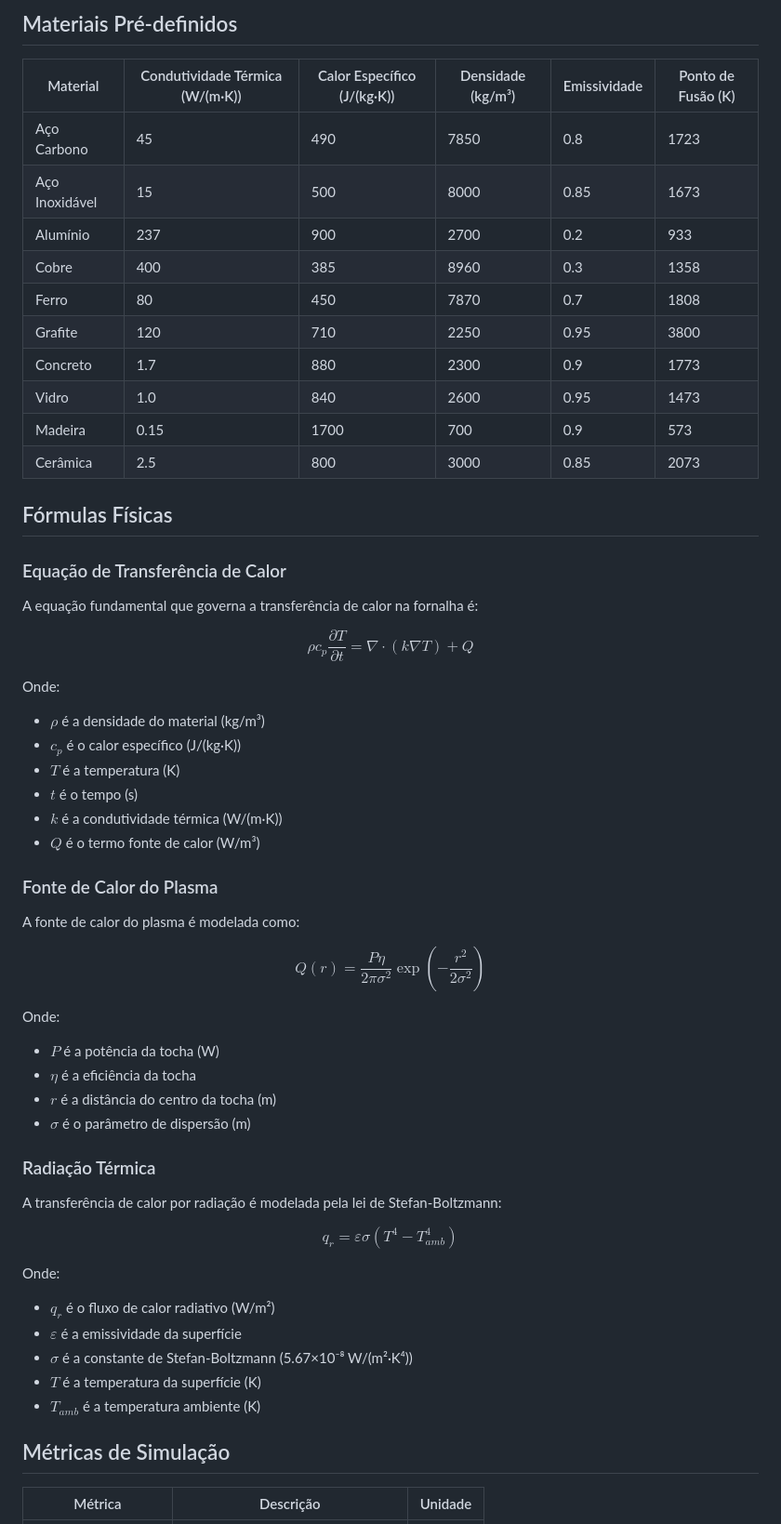
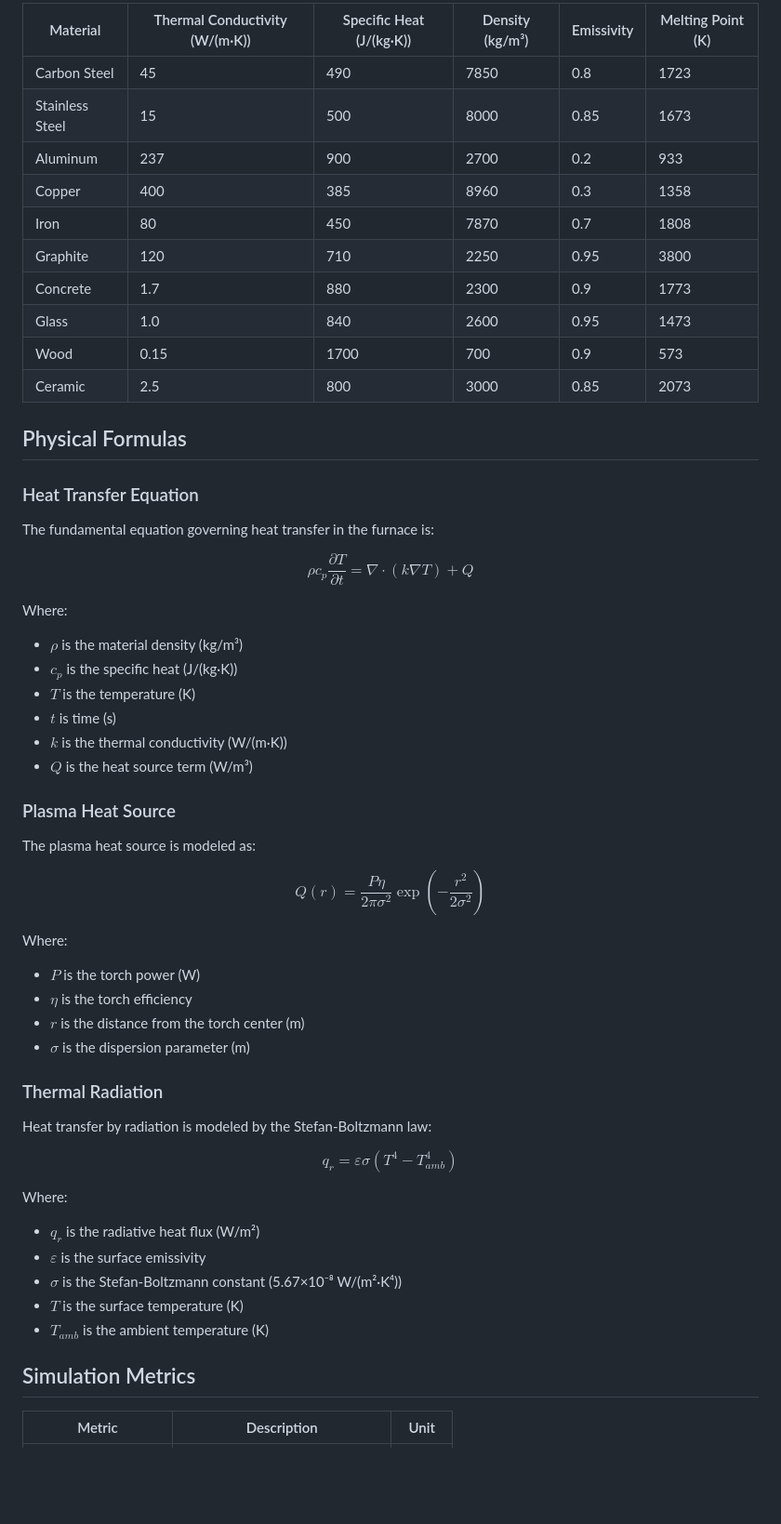
Before and after one commit to lucland/rust-plasma, a Markdown page: phase_change_modeling.md, the part around the change printed below. Shown: that part at 93% size. GitHub-like rendering; blank space fills up the shorter version.

```diff
--- a/phase_change_modeling.md
+++ b/phase_change_modeling.md
@@ -153,61 +151,59 @@ Este guia de referência fornece informações detalhadas sobre as funcionalidad
 
-## Materiais Pré-definidos
+| Material | Thermal Conductivity (W/(m·K)) | Specific Heat (J/(kg·K)) | Density (kg/m³) | Emissivity | Melting Point (K) |
+|----------|--------------------------------|----------------------------|-----------------|--------------|-------------------|
+| Carbon Steel | 45 | 490 | 7850 | 0.8 | 1723 |
+| Stainless Steel | 15 | 500 | 8000 | 0.85 | 1673 |
+| Aluminum | 237 | 900 | 2700 | 0.2 | 933 |
+| Copper | 400 | 385 | 8960 | 0.3 | 1358 |
+| Iron | 80 | 450 | 7870 | 0.7 | 1808 |
+| Graphite | 120 | 710 | 2250 | 0.95 | 3800 |
+| Concrete | 1.7 | 880 | 2300 | 0.9 | 1773 |
+| Glass | 1.0 | 840 | 2600 | 0.95 | 1473 |
+| Wood | 0.15 | 1700 | 700 | 0.9 | 573 |
+| Ceramic | 2.5 | 800 | 3000 | 0.85 | 2073 |
 
-| Material | Condutividade Térmica (W/(m·K)) | Calor Específico (J/(kg·K)) | Densidade (kg/m³) | Emissividade | Ponto de Fusão (K) |
-|----------|--------------------------------|----------------------------|-----------------|--------------|-------------------|
-| Aço Carbono | 45 | 490 | 7850 | 0.8 | 1723 |
-| Aço Inoxidável | 15 | 500 | 8000 | 0.85 | 1673 |
-| Alumínio | 237 | 900 | 2700 | 0.2 | 933 |
-| Cobre | 400 | 385 | 8960 | 0.3 | 1358 |
-| Ferro | 80 | 450 | 7870 | 0.7 | 1808 |
-| Grafite | 120 | 710 | 2250 | 0.95 | 3800 |
-| Concreto | 1.7 | 880 | 2300 | 0.9 | 1773 |
-| Vidro | 1.0 | 840 | 2600 | 0.95 | 1473 |
-| Madeira | 0.15 | 1700 | 700 | 0.9 | 573 |
-| Cerâmica | 2.5 | 800 | 3000 | 0.85 | 2073 |
+## Physical Formulas
 
-## Fórmulas Físicas
+### Heat Transfer Equation
 
-### Equação de Transferência de Calor
-
-A equação fundamental que governa a transferência de calor na fornalha é:
+The fundamental equation governing heat transfer in the furnace is:
 
 $$\rho c_p \frac{\partial T}{\partial t} = \nabla \cdot (k \nabla T) + Q$$
 
-Onde:
-- $\rho$ é a densidade do material (kg/m³)
-- $c_p$ é o calor específico (J/(kg·K))
-- $T$ é a temperatura (K)
-- $t$ é o tempo (s)
-- $k$ é a condutividade térmica (W/(m·K))
-- $Q$ é o termo fonte de calor (W/m³)
+Where:
+- $\rho$ is the material density (kg/m³)
+- $c_p$ is the specific heat (J/(kg·K))
+- $T$ is the temperature (K)
+- $t$ is time (s)
+- $k$ is the thermal conductivity (W/(m·K))
+- $Q$ is the heat source term (W/m³)
 
-### Fonte de Calor do Plasma
+### Plasma Heat Source
 
-A fonte de calor do plasma é modelada como:
+The plasma heat source is modeled as:
 
 $$Q(r) = \frac{P \eta}{2\pi\sigma^2} \exp\left(-\frac{r^2}{2\sigma^2}\right)$$
 
-Onde:
-- $P$ é a potência da tocha (W)
-- $\eta$ é a eficiência da tocha
-- $r$ é a distância do centro da tocha (m)
-- $\sigma$ é o parâmetro de dispersão (m)
+Where:
+- $P$ is the torch power (W)
+- $\eta$ is the torch efficiency
+- $r$ is the distance from the torch center (m)
+- $\sigma$ is the dispersion parameter (m)
 
-### Radiação Térmica
+### Thermal Radiation
 
-A transferência de calor por radiação é modelada pela lei de Stefan-Boltzmann:
+Heat transfer by radiation is modeled by the Stefan-Boltzmann law:
 
 $$q_r = \varepsilon \sigma (T^4 - T_{amb}^4)$$
 
-Onde:
-- $q_r$ é o fluxo de calor radiativo (W/m²)
-- $\varepsilon$ é a emissividade da superfície
-- $\sigma$ é a constante de Stefan-Boltzmann (5.67×10⁻⁸ W/(m²·K⁴))
-- $T$ é a temperatura da superfície (K)
-- $T_{amb}$ é a temperatura ambiente (K)
+Where:
+- $q_r$ is the radiative heat flux (W/m²)
+- $\varepsilon$ is the surface emissivity
+- $\sigma$ is the Stefan-Boltzmann constant (5.67×10⁻⁸ W/(m²·K⁴))
+- $T$ is the surface temperature (K)
+- $T_{amb}$ is the ambient temperature (K)
 
-## Métricas de Simulação
+## Simulation Metrics
 
-| Métrica | Descrição | Unidade |
+| Metric | Description | Unit |
 |---------|-----------|---------|
```
Also changed, not shown: other parts of phase_change_modeling.md (+156 -158 lines).
